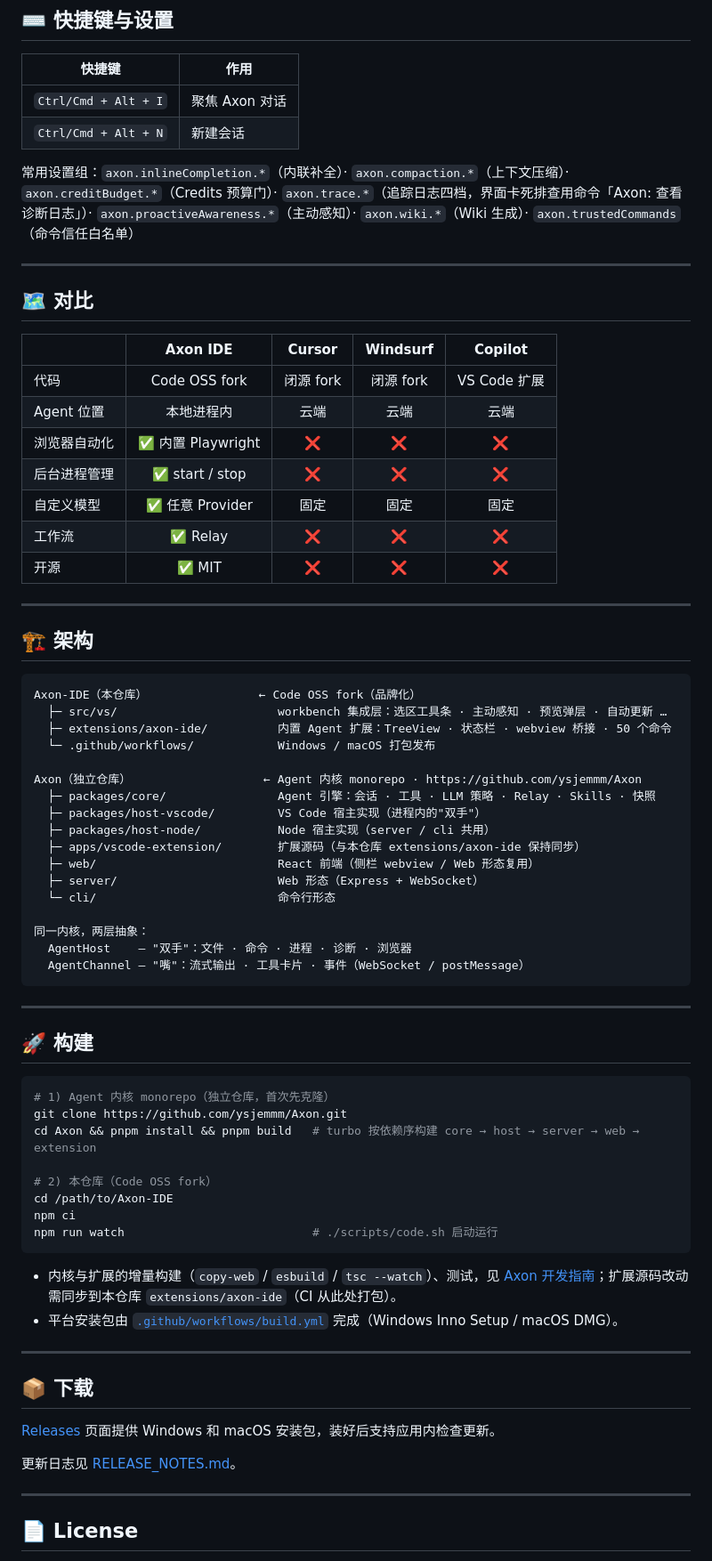
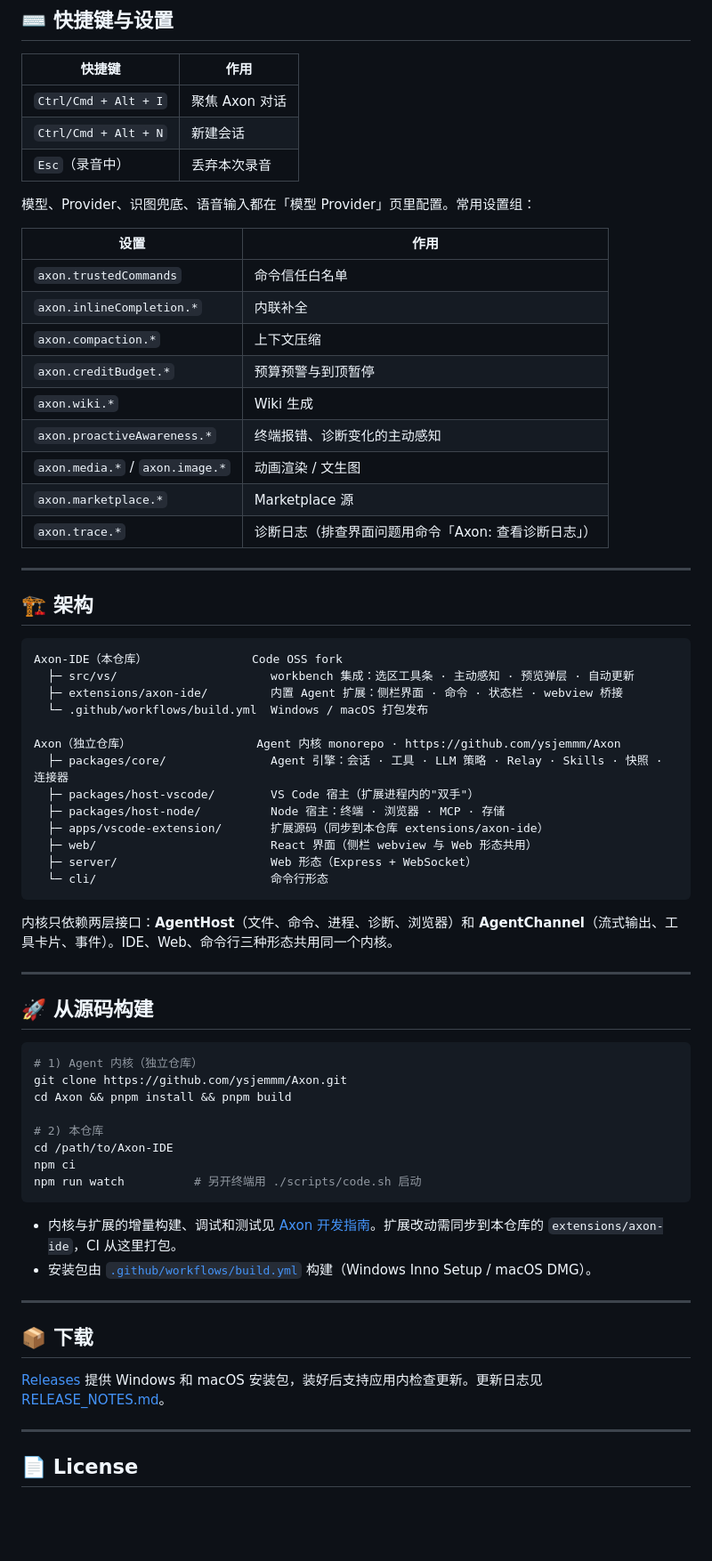
Before and after one commit to ysjemmm/Axon-IDE, a Markdown page: README.md, the part around one of its changes. Shown at 89% size. Rendered like a GitHub page; blank space fills up the shorter version.

````diff
--- a/README.md
+++ b/README.md
@@ -130,72 +127,67 @@ Agent 能看到你的终端报错、诊断变化，主动感知问题。浏览
 |---|---|
 | `Ctrl/Cmd + Alt + I` | 聚焦 Axon 对话 |
 | `Ctrl/Cmd + Alt + N` | 新建会话 |
+| `Esc`（录音中） | 丢弃本次录音 |
 
-常用设置组：`axon.inlineCompletion.*`（内联补全）· `axon.compaction.*`（上下文压缩）· `axon.creditBudget.*`（Credits 预算门）· `axon.trace.*`（追踪日志四档，界面卡死排查用命令「Axon: 查看诊断日志」）· `axon.proactiveAwareness.*`（主动感知）· `axon.wiki.*`（Wiki 生成）· `axon.trustedCommands`（命令信任白名单）
+模型、Provider、识图兜底、语音输入都在「模型 Provider」页里配置。常用设置组：
 
----
-
-## 🗺 对比
-
-| | Axon IDE | Cursor | Windsurf | Copilot |
-|---|:---:|:---:|:---:|:---:|
-| 代码 | Code OSS fork | 闭源 fork | 闭源 fork | VS Code 扩展 |
-| Agent 位置 | 本地进程内 | 云端 | 云端 | 云端 |
-| 浏览器自动化 | ✅ 内置 Playwright | ❌ | ❌ | ❌ |
-| 后台进程管理 | ✅ start / stop | ❌ | ❌ | ❌ |
-| 自定义模型 | ✅ 任意 Provider | 固定 | 固定 | 固定 |
-| 工作流 | ✅ Relay | ❌ | ❌ | ❌ |
-| 开源 | ✅ MIT | ❌ | ❌ | ❌ |
+| 设置 | 作用 |
+|---|---|
+| `axon.trustedCommands` | 命令信任白名单 |
+| `axon.inlineCompletion.*` | 内联补全 |
+| `axon.compaction.*` | 上下文压缩 |
+| `axon.creditBudget.*` | 预算预警与到顶暂停 |
+| `axon.wiki.*` | Wiki 生成 |
+| `axon.proactiveAwareness.*` | 终端报错、诊断变化的主动感知 |
+| `axon.media.*` / `axon.image.*` | 动画渲染 / 文生图 |
+| `axon.marketplace.*` | Marketplace 源 |
+| `axon.trace.*` | 诊断日志（排查界面问题用命令「Axon: 查看诊断日志」） |
 
 ---
 
 ## 🏗 架构
 
 ```
-Axon-IDE（本仓库）                ← Code OSS fork（品牌化）
-  ├─ src/vs/                       workbench 集成层：选区工具条 · 主动感知 · 预览弹层 · 自动更新 …
-  ├─ extensions/axon-ide/          内置 Agent 扩展：TreeView · 状态栏 · webview 桥接 · 50 个命令
-  └─ .github/workflows/            Windows / macOS 打包发布
+Axon-IDE（本仓库）               Code OSS fork
+  ├─ src/vs/                      workbench 集成：选区工具条 · 主动感知 · 预览弹层 · 自动更新
+  ├─ extensions/axon-ide/         内置 Agent 扩展：侧栏界面 · 命令 · 状态栏 · webview 桥接
+  └─ .github/workflows/build.yml  Windows / macOS 打包发布
 
-Axon（独立仓库）                   ← Agent 内核 monorepo · https://github.com/ysjemmm/Axon
-  ├─ packages/core/                Agent 引擎：会话 · 工具 · LLM 策略 · Relay · Skills · 快照
-  ├─ packages/host-vscode/         VS Code 宿主实现（进程内的"双手"）
-  ├─ packages/host-node/           Node 宿主实现（server / cli 共用）
-  ├─ apps/vscode-extension/        扩展源码（与本仓库 extensions/axon-ide 保持同步）
-  ├─ web/                          React 前端（侧栏 webview / Web 形态复用）
-  ├─ server/                       Web 形态（Express + WebSocket）
-  └─ cli/                          命令行形态
+Axon（独立仓库）                  Agent 内核 monorepo · https://github.com/ysjemmm/Axon
+  ├─ packages/core/               Agent 引擎：会话 · 工具 · LLM 策略 · Relay · Skills · 快照 · 连接器
+  ├─ packages/host-vscode/        VS Code 宿主（扩展进程内的"双手"）
+  ├─ packages/host-node/          Node 宿主：终端 · 浏览器 · MCP · 存储
+  ├─ apps/vscode-extension/       扩展源码（同步到本仓库 extensions/axon-ide）
+  ├─ web/                         React 界面（侧栏 webview 与 Web 形态共用）
+  ├─ server/                      Web 形态（Express + WebSocket）
+  └─ cli/                         命令行形态
+```
 
-同一内核，两层抽象：
-  AgentHost    — "双手"：文件 · 命令 · 进程 · 诊断 · 浏览器
-  AgentChannel — "嘴"：流式输出 · 工具卡片 · 事件（WebSocket / postMessage）
-```
+内核只依赖两层接口：**AgentHost**（文件、命令、进程、诊断、浏览器）和 **AgentChannel**（流式输出、工具卡片、事件）。IDE、Web、命令行三种形态共用同一个内核。
 
 ---
 
-## 🚀 构建
+## 🚀 从源码构建
 
 ```bash
-# 1) Agent 内核 monorepo（独立仓库，首次先克隆）
+# 1) Agent 内核（独立仓库）
 git clone https://github.com/ysjemmm/Axon.git
-cd Axon && pnpm install && pnpm build   # turbo 按依赖序构建 core → host → server → web → extension
+cd Axon && pnpm install && pnpm build
 
-# 2) 本仓库（Code OSS fork）
+# 2) 本仓库
 cd /path/to/Axon-IDE
 npm ci
-npm run watch                           # ./scripts/code.sh 启动运行
+npm run watch          # 另开终端用 ./scripts/code.sh 启动
 ```
 
-- 内核与扩展的增量构建（`copy-web` / `esbuild` / `tsc --watch`）、测试，见 [Axon 开发指南](https://github.com/ysjemmm/Axon/blob/main/docs/guide.md)；扩展源码改动需同步到本仓库 `extensions/axon-ide`（CI 从此处打包）。
-- 平台安装包由 [`.github/workflows/build.yml`](.github/workflows/build.yml) 完成（Windows Inno Setup / macOS DMG）。
+- 内核与扩展的增量构建、调试和测试见 [Axon 开发指南](https://github.com/ysjemmm/Axon/blob/master/docs/guide.md)。扩展改动需同步到本仓库的 `extensions/axon-ide`，CI 从这里打包。
+- 安装包由 [`.github/workflows/build.yml`](.github/workflows/build.yml) 构建（Windows Inno Setup / macOS DMG）。
 
 ---
 
 ## 📦 下载
 
-[Releases](https://github.com/ysjemmm/Axon-IDE/releases) 页面提供 Windows 和 macOS 安装包，装好后支持应用内检查更新。
-
-更新日志见 [RELEASE_NOTES.md](RELEASE_NOTES.md)。
+[Releases](https://github.com/ysjemmm/Axon-IDE/releases) 提供 Windows 和 macOS 安装包，装好后支持应用内检查更新。更新日志见 [RELEASE_NOTES.md](RELEASE_NOTES.md)。
 
 ---
 
````
Also changed, not shown: other parts of README.md (+61 -64 lines).
